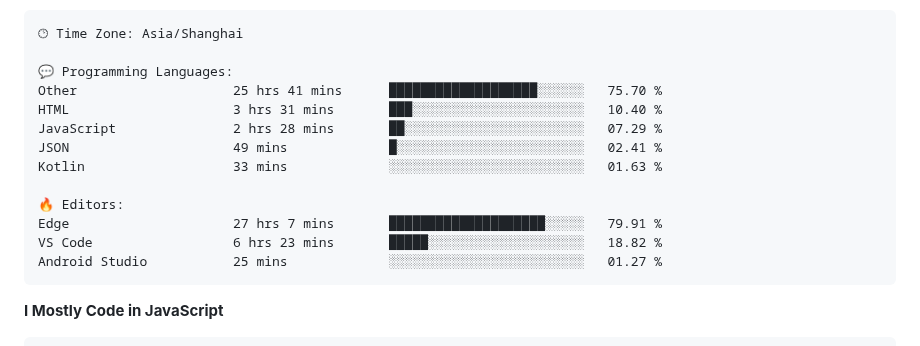
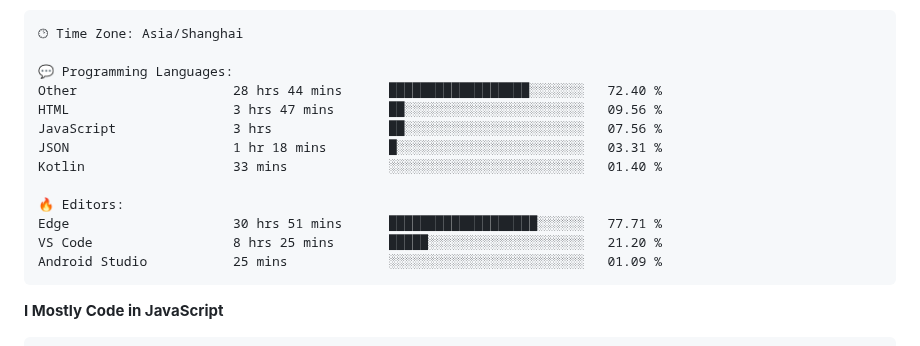
Before and after one commit to CikeyQi/CikeyQi, a Markdown page: README.md, the part around one of its changes. Drawn GitHub-style.

Commit message:
Updated with Dev Metrics

````diff
--- a/README.md
+++ b/README.md
@@ -37,16 +37,16 @@
 🕑︎ Time Zone: Asia/Shanghai
 
 💬 Programming Languages:
-Other                    25 hrs 41 mins      ███████████████████░░░░░░   75.70 %
-HTML                     3 hrs 31 mins       ███░░░░░░░░░░░░░░░░░░░░░░   10.40 %
-JavaScript               2 hrs 28 mins       ██░░░░░░░░░░░░░░░░░░░░░░░   07.29 %
-JSON                     49 mins             █░░░░░░░░░░░░░░░░░░░░░░░░   02.41 %
-Kotlin                   33 mins             ░░░░░░░░░░░░░░░░░░░░░░░░░   01.63 %
+Other                    28 hrs 44 mins      ██████████████████░░░░░░░   72.40 %
+HTML                     3 hrs 47 mins       ██░░░░░░░░░░░░░░░░░░░░░░░   09.56 %
+JavaScript               3 hrs               ██░░░░░░░░░░░░░░░░░░░░░░░   07.56 %
+JSON                     1 hr 18 mins        █░░░░░░░░░░░░░░░░░░░░░░░░   03.31 %
+Kotlin                   33 mins             ░░░░░░░░░░░░░░░░░░░░░░░░░   01.40 %
 
 🔥 Editors:
-Edge                     27 hrs 7 mins       ████████████████████░░░░░   79.91 %
-VS Code                  6 hrs 23 mins       █████░░░░░░░░░░░░░░░░░░░░   18.82 %
-Android Studio           25 mins             ░░░░░░░░░░░░░░░░░░░░░░░░░   01.27 %
+Edge                     30 hrs 51 mins      ███████████████████░░░░░░   77.71 %
+VS Code                  8 hrs 25 mins       █████░░░░░░░░░░░░░░░░░░░░   21.20 %
+Android Studio           25 mins             ░░░░░░░░░░░░░░░░░░░░░░░░░   01.09 %
 ```
 
 **I Mostly Code in JavaScript**
````
Also changed, not shown: other parts of README.md (+1 -1 lines).
